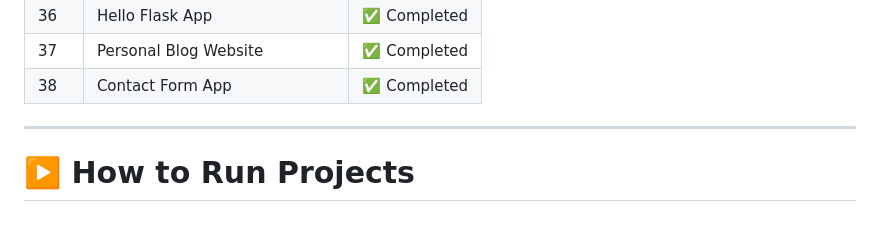
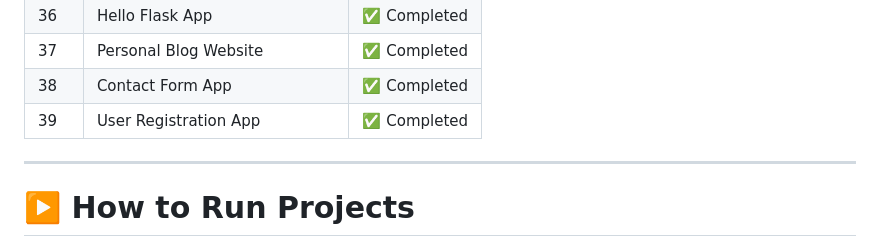
Before and after one commit to abhimunghate/100-days-100-python-projects, a Markdown page: README.md, the part around the change. GitHub-like rendering.

Commit message:
Day 39 - User Registration App

```diff
--- a/README.md
+++ b/README.md
@@ -88,6 +88,7 @@ Each folder contains:
 | 36  | Hello Flask App                        | ✅ Completed |
 | 37  | Personal Blog Website                  | ✅ Completed |
 | 38  | Contact Form App                       | ✅ Completed |
+| 39  | User Registration App                  | ✅ Completed |
 
 ---
 
```
